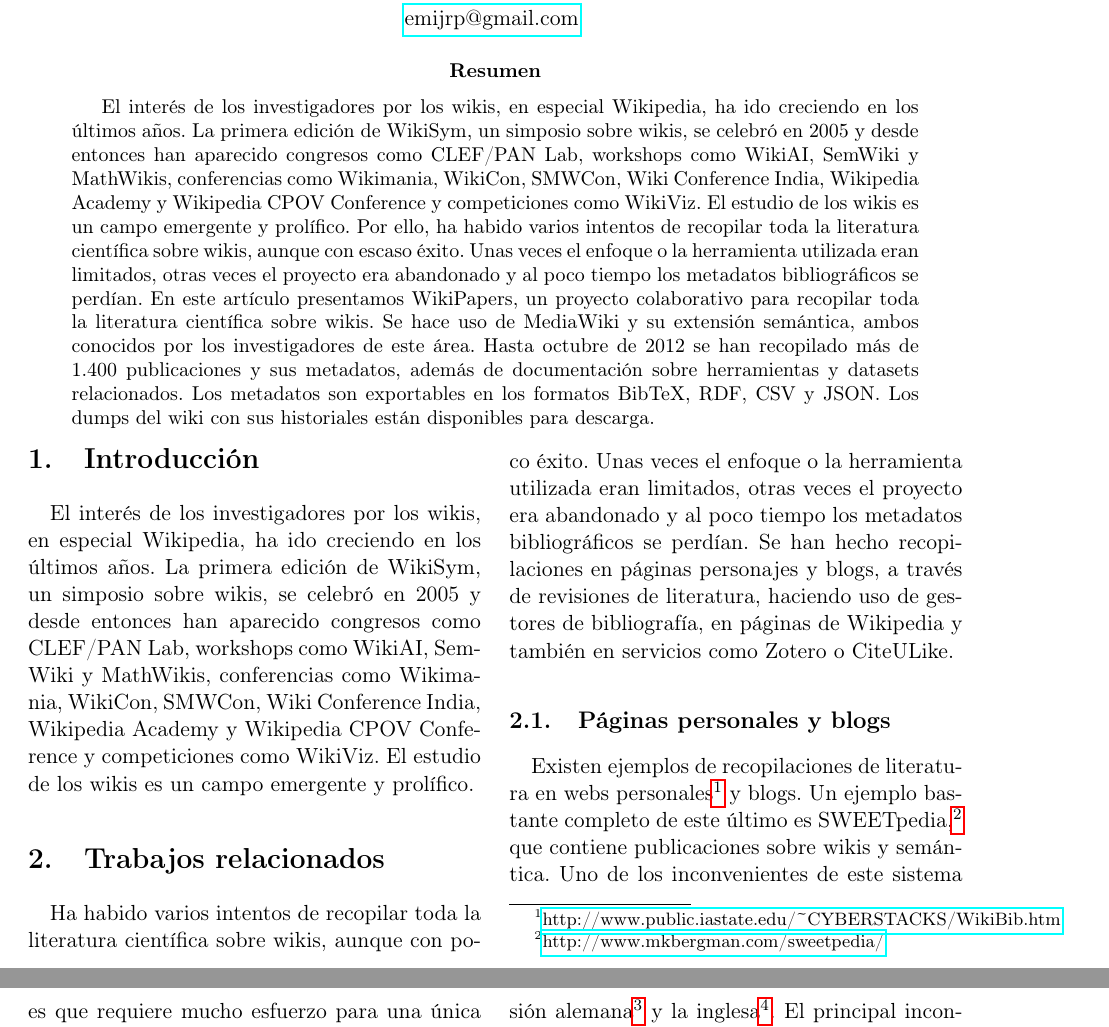
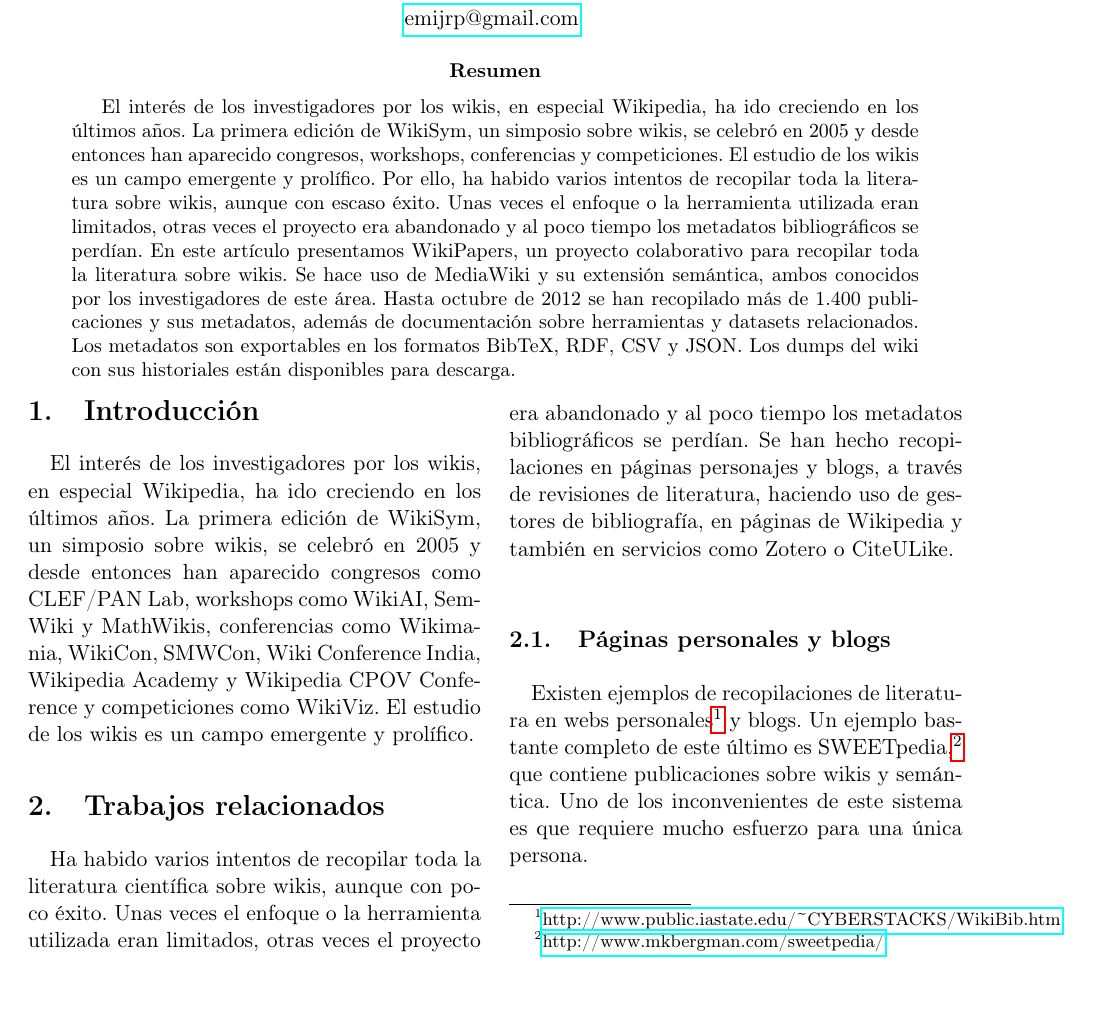
Before and after one commit to emijrp/emijrp, a LaTeX paper (papers/wikipapers-2012-es/wikipapers-2012-es.tex): two parts of pages 1 and 2 of 4 before the commit and part of page 1 of 4 after it, the two joined at a grey line, cut so that both start at the same text, the shorter picture padded with empty space. Compiled offline with pdfLaTeX.

Commit message:
paper: wikipapers

```diff
--- a/papers/wikipapers-2012-es/wikipapers-2012-es.tex
+++ b/papers/wikipapers-2012-es/wikipapers-2012-es.tex
@@ -29,7 +29,7 @@
     \maketitle
 
 \begin{abstract}
-  El interés de los investigadores por los wikis, en especial Wikipedia, ha ido creciendo en los últimos años. La primera edición de WikiSym, un simposio sobre wikis, se celebró en 2005 y desde entonces han aparecido congresos como CLEF/PAN Lab, workshops como WikiAI, SemWiki y MathWikis, conferencias como Wikimania, WikiCon, SMWCon, Wiki Conference India, Wikipedia Academy y Wikipedia CPOV Conference y competiciones como WikiViz. El estudio de los wikis es un campo emergente y prolífico. Por ello, ha habido varios intentos de recopilar toda la literatura científica sobre wikis, aunque con escaso éxito. Unas veces el enfoque o la herramienta utilizada eran limitados, otras veces el proyecto era abandonado y al poco tiempo los metadatos bibliográficos se perdían. En este artículo presentamos WikiPapers, un proyecto colaborativo para recopilar toda la literatura científica sobre wikis. Se hace uso de MediaWiki y su extensión semántica, ambos conocidos por los investigadores de este área. Hasta octubre de 2012 se han recopilado más de 1.400 publicaciones y sus metadatos, además de documentación sobre herramientas y datasets relacionados. Los metadatos son exportables en los formatos BibTeX, RDF, CSV y JSON. Los dumps del wiki con sus historiales están disponibles para descarga.
+  El interés de los investigadores por los wikis, en especial Wikipedia, ha ido creciendo en los últimos años. La primera edición de WikiSym, un simposio sobre wikis, se celebró en 2005 y desde entonces han aparecido congresos, workshops, conferencias y competiciones. El estudio de los wikis es un campo emergente y prolífico. Por ello, ha habido varios intentos de recopilar toda la literatura sobre wikis, aunque con escaso éxito. Unas veces el enfoque o la herramienta utilizada eran limitados, otras veces el proyecto era abandonado y al poco tiempo los metadatos bibliográficos se perdían. En este artículo presentamos WikiPapers, un proyecto colaborativo para recopilar toda la literatura sobre wikis. Se hace uso de MediaWiki y su extensión semántica, ambos conocidos por los investigadores de este área. Hasta octubre de 2012 se han recopilado más de 1.400 publicaciones y sus metadatos, además de documentación sobre herramientas y datasets relacionados. Los metadatos son exportables en los formatos BibTeX, RDF, CSV y JSON. Los dumps del wiki con sus historiales están disponibles para descarga.
 \end{abstract}
 
   \end{@twocolumnfalse}
```
Also changed, not shown: papers/wikipapers-2012-es/wikipapers-2012-es.pdf.
